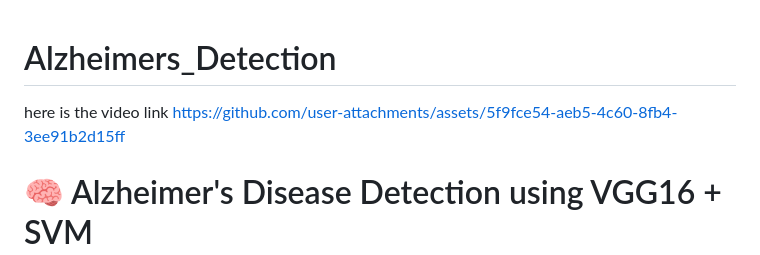
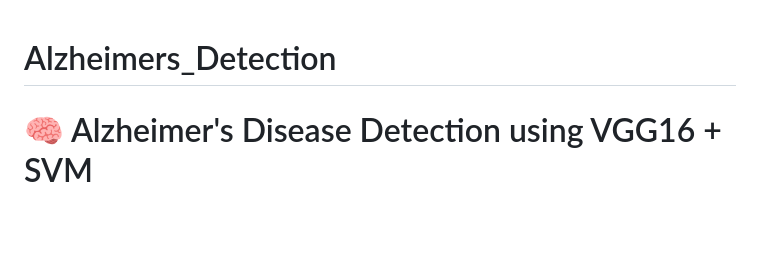
Before and after one commit to vaishnavi1728/Alzheimers_Detection, a Markdown page: README.md, the part around the change. Drawn GitHub-style; blank space fills up the shorter version.

```diff
--- a/README.md
+++ b/README.md
@@ -1,6 +1,4 @@
 # Alzheimers_Detection
-here is the video link
-https://github.com/user-attachments/assets/5f9fce54-aeb5-4c60-8fb4-3ee91b2d15ff
 
 # 🧠 Alzheimer's Disease Detection using VGG16 + SVM
 
```
